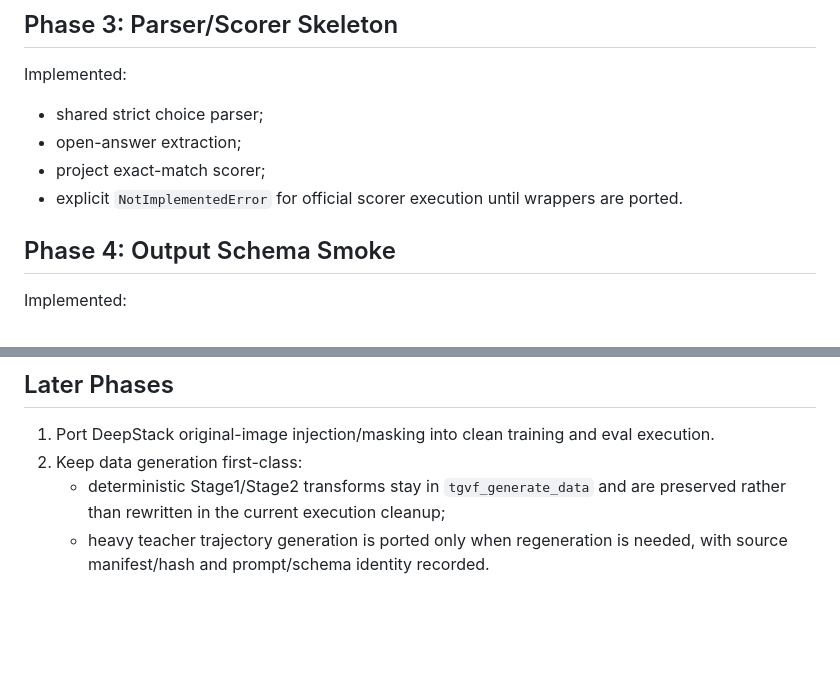
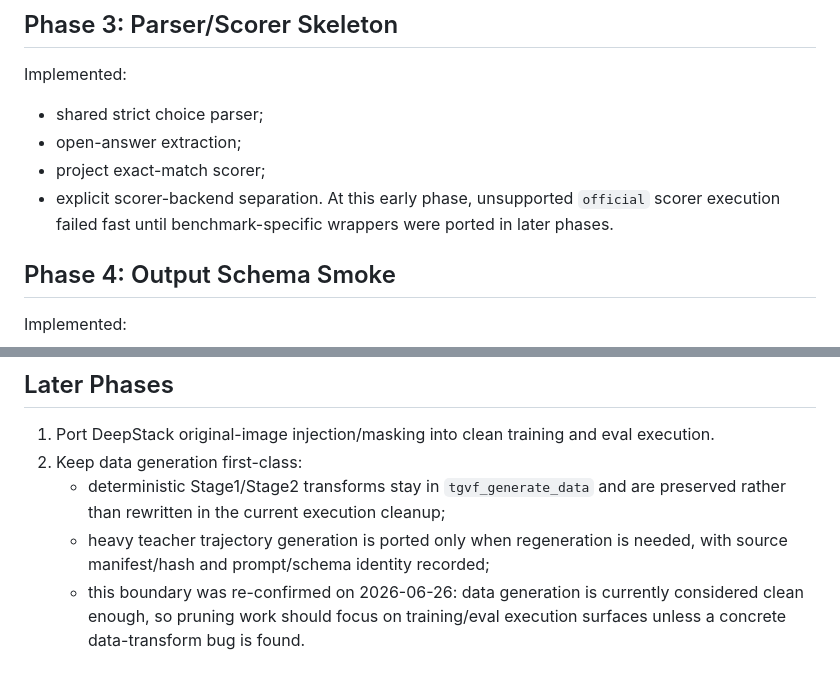
Before and after one commit to Miocio-nora/TGVF, a Markdown page: revisit_vlm_clean/docs/IMPLEMENTATION_PLAN.md, 2 parts joined by grey strips. GitHub-like rendering; blank space fills up the shorter version.

```diff
--- a/revisit_vlm_clean/docs/IMPLEMENTATION_PLAN.md
+++ b/revisit_vlm_clean/docs/IMPLEMENTATION_PLAN.md
@@ -71,8 +71,9 @@ Implemented:
 - shared strict choice parser;
 - open-answer extraction;
 - project exact-match scorer;
-- explicit `NotImplementedError` for official scorer execution until wrappers
-  are ported.
+- explicit scorer-backend separation. At this early phase, unsupported
+  `official` scorer execution failed fast until benchmark-specific wrappers
+  were ported in later phases.
 
 ## Phase 4: Output Schema Smoke
 
@@ -2219,4 +2230,7 @@ Implemented after Phase 87.
    - deterministic Stage1/Stage2 transforms stay in `tgvf_generate_data` and
      are preserved rather than rewritten in the current execution cleanup;
    - heavy teacher trajectory generation is ported only when regeneration is
-     needed, with source manifest/hash and prompt/schema identity recorded.
+     needed, with source manifest/hash and prompt/schema identity recorded;
+   - this boundary was re-confirmed on 2026-06-26: data generation is currently
+     considered clean enough, so pruning work should focus on training/eval
+     execution surfaces unless a concrete data-transform bug is found.
```
Also changed, not shown: other parts of revisit_vlm_clean/docs/IMPLEMENTATION_PLAN.md (+20 -10 lines).
